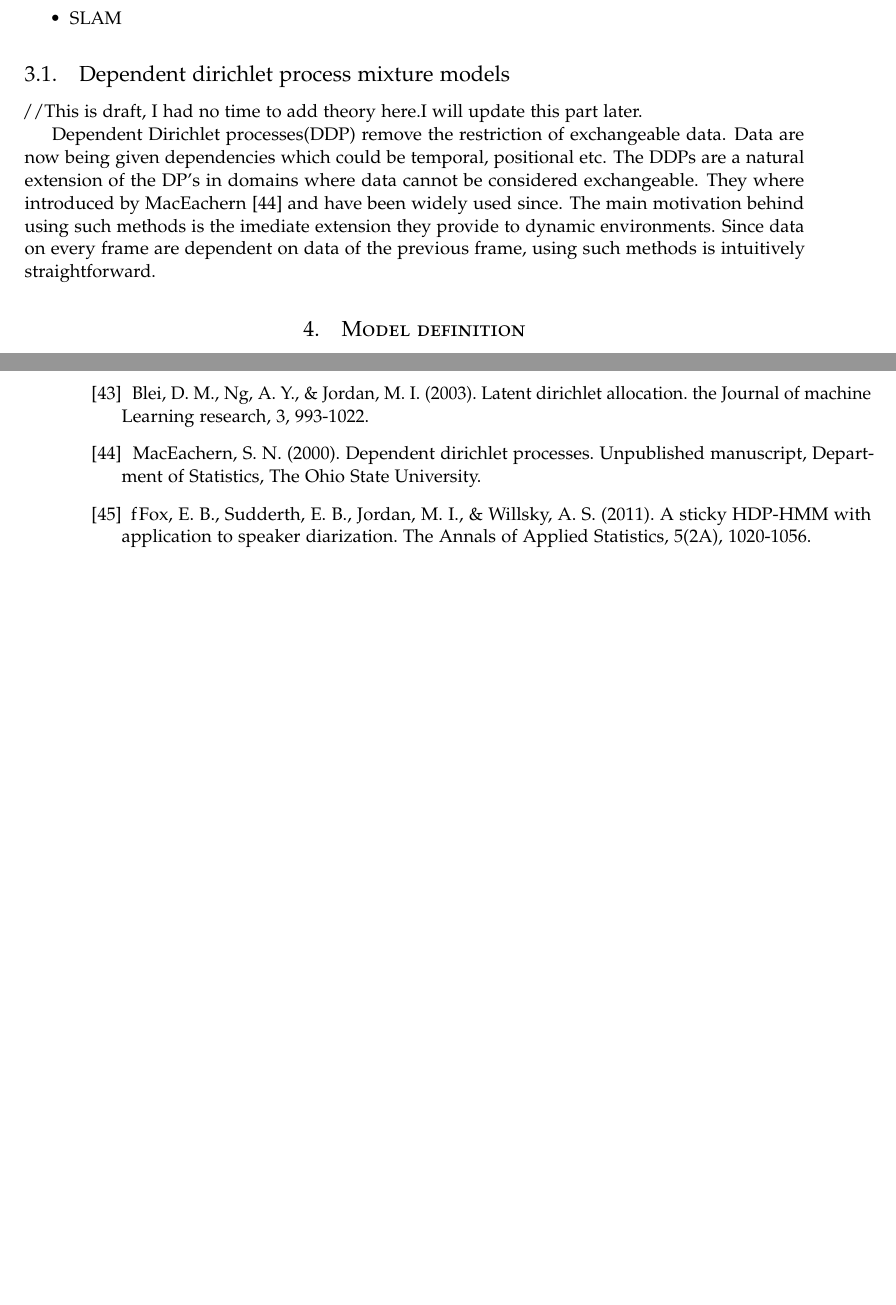
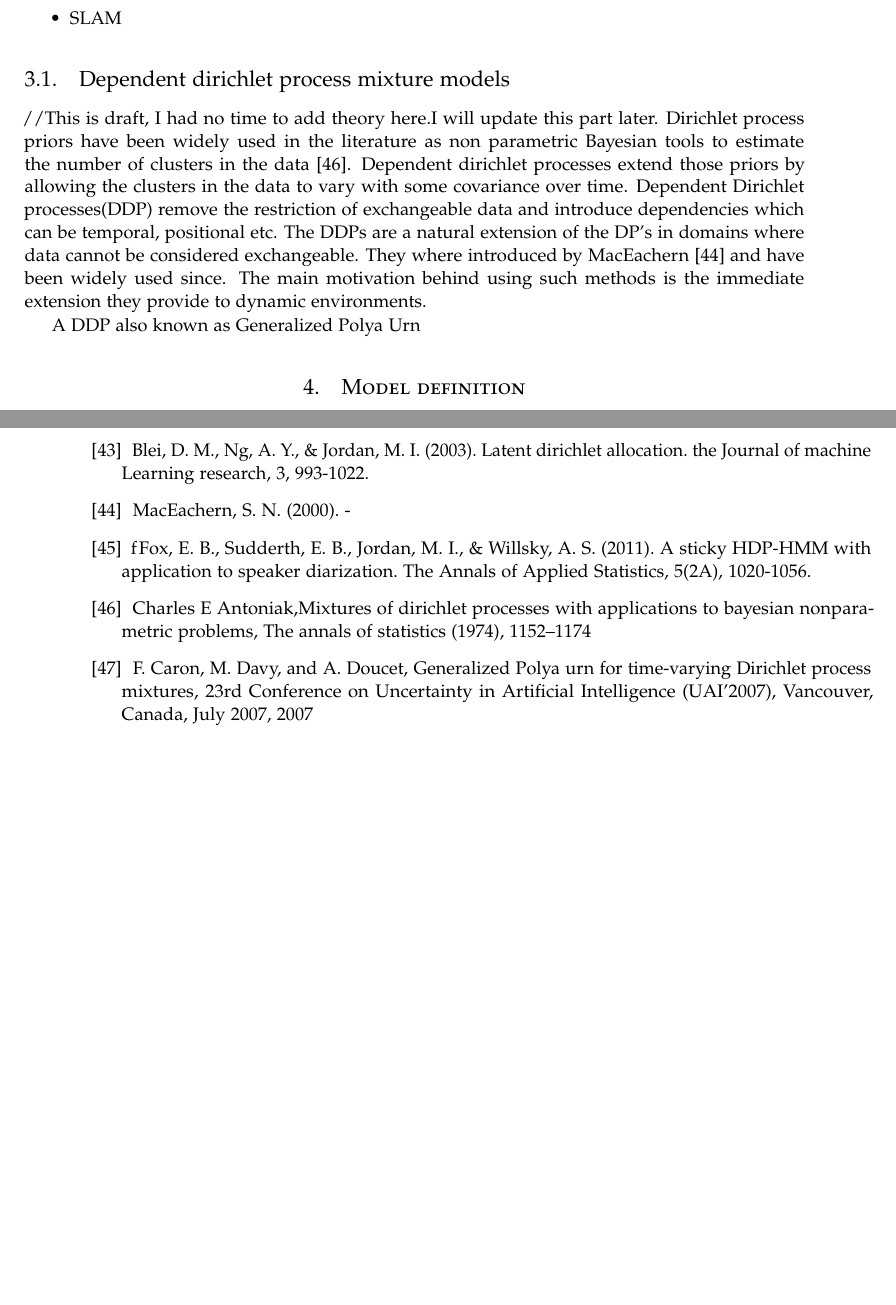
Before and after one commit to hadjichristslave/Thesis-report, a LaTeX thesis (Thesis report.tex): two parts of pages 7 and 16 of 16, joined at a grey line, cut so that both start at the same text, the shorter picture padded with empty space. Compiled offline with pdfLaTeX.

Commit message:
references and theory

```diff
--- a/Thesis report.tex
+++ b/Thesis report.tex
@@ -176,8 +176,9 @@ Relevant theory will be divided into 2 major sections
 
 \subsection{Dependent dirichlet process mixture models}
 //This is draft, I had no time to add theory here.I will update this part later.
+Dirichlet process priors have been widely used in the literature as non parametric Bayesian tools to estimate the number of clusters in the data~\cite{antoniak}. Dependent dirichlet processes extend those priors by allowing the clusters in the data to vary with some covariance over time. Dependent Dirichlet processes(DDP) remove the restriction of exchangeable data and introduce dependencies which can be temporal, positional etc. The DDPs are a natural extension of the DP's in domains where data cannot be considered exchangeable. They where introduced by MacEachern~\cite{theory:ddp} and have been widely used since. The main motivation behind using such methods is the immediate extension they provide to dynamic environments.
 
-Dependent Dirichlet processes(DDP) remove the restriction of exchangeable data. Data are now being given dependencies which could be temporal, positional etc. The DDPs are a natural extension of the DP's in domains where data cannot be considered exchangeable. They where introduced by MacEachern~\cite{theory:ddp} and have been widely used since. The main motivation behind using such methods is the imediate extension they provide to dynamic environments. Since data on every frame are dependent on data of the previous frame, using such methods is intuitively straightforward.
+A DDP also known as Generalized Polya Urn
 
 
 \section{Model definition}
@@ -451,10 +452,18 @@ Figueredo, A.J. and Wolf, P. S.A. (2009).
 \newblock{Blei, D. M., Ng, A. Y., \& Jordan, M. I. (2003). Latent dirichlet allocation. the Journal of machine Learning research, 3, 993-1022.}
 
 \bibitem{theory:ddp}
-\newblock MacEachern, S. N. (2000). Dependent dirichlet processes. Unpublished manuscript, Department of Statistics, The Ohio State University.
-
+\newblock MacEachern, S. N. (2000). -
 \bibitem{speakerDiar}
 f\newblock{Fox, E. B., Sudderth, E. B., Jordan, M. I., \& Willsky, A. S. (2011). A sticky HDP-HMM with application to speaker diarization. The Annals of Applied Statistics, 5(2A), 1020-1056.}
+
+
+\bibitem{antoniak}
+\newblock{Charles E Antoniak,Mixtures of dirichlet processes with applications to bayesian nonparametric problems, The annals of statistics (1974), 1152–1174}
+
+\bibitem{caron}
+\newblock{F. Caron, M. Davy, and A. Doucet, Generalized Polya urn for time-varying Dirichlet process mixtures, 23rd Conference on
+Uncertainty in Artificial Intelligence (UAI’2007), Vancouver,
+Canada, July 2007, 2007}
 
 \end{thebibliography}
 
```
Also changed, not shown: Thesis report.pdf, 4 other files.
